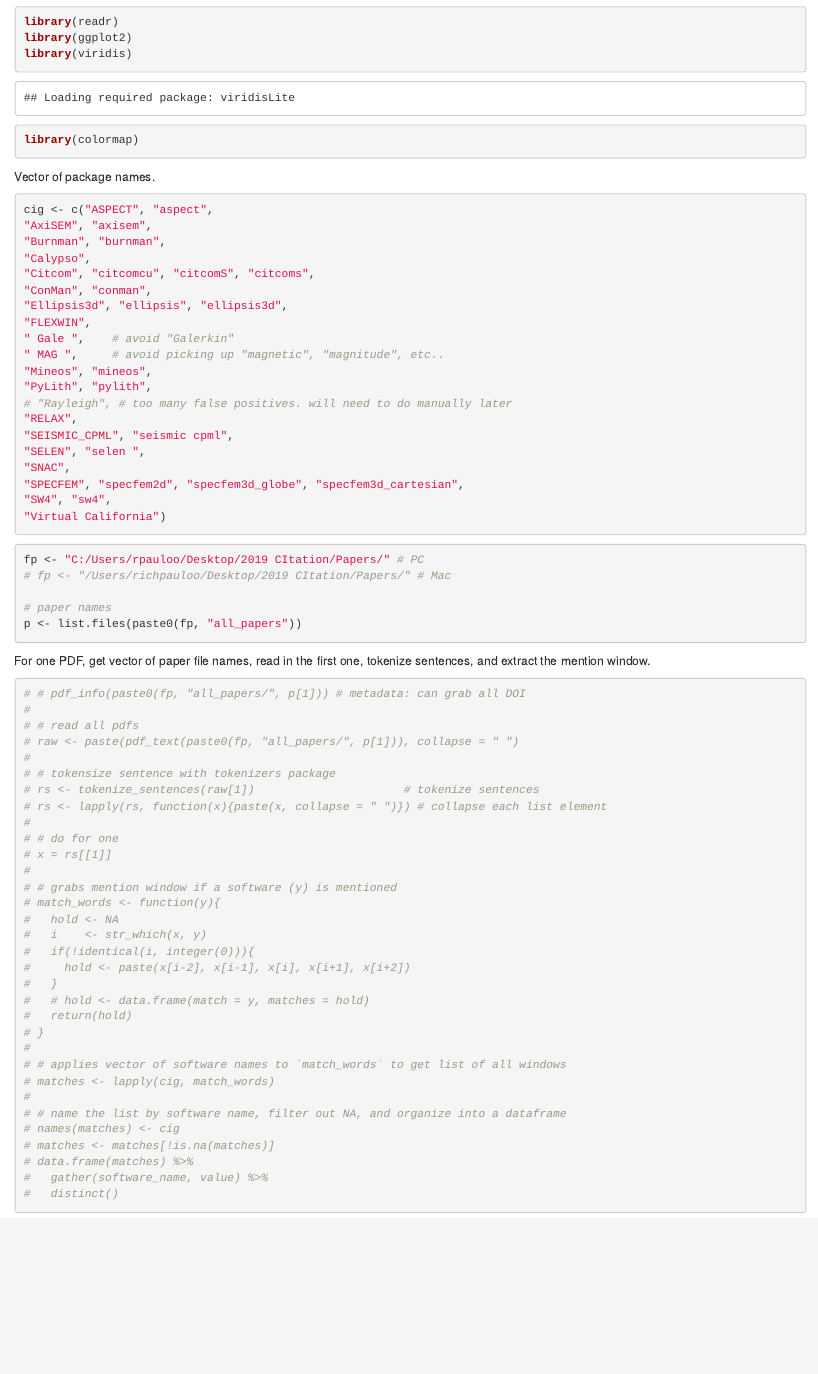
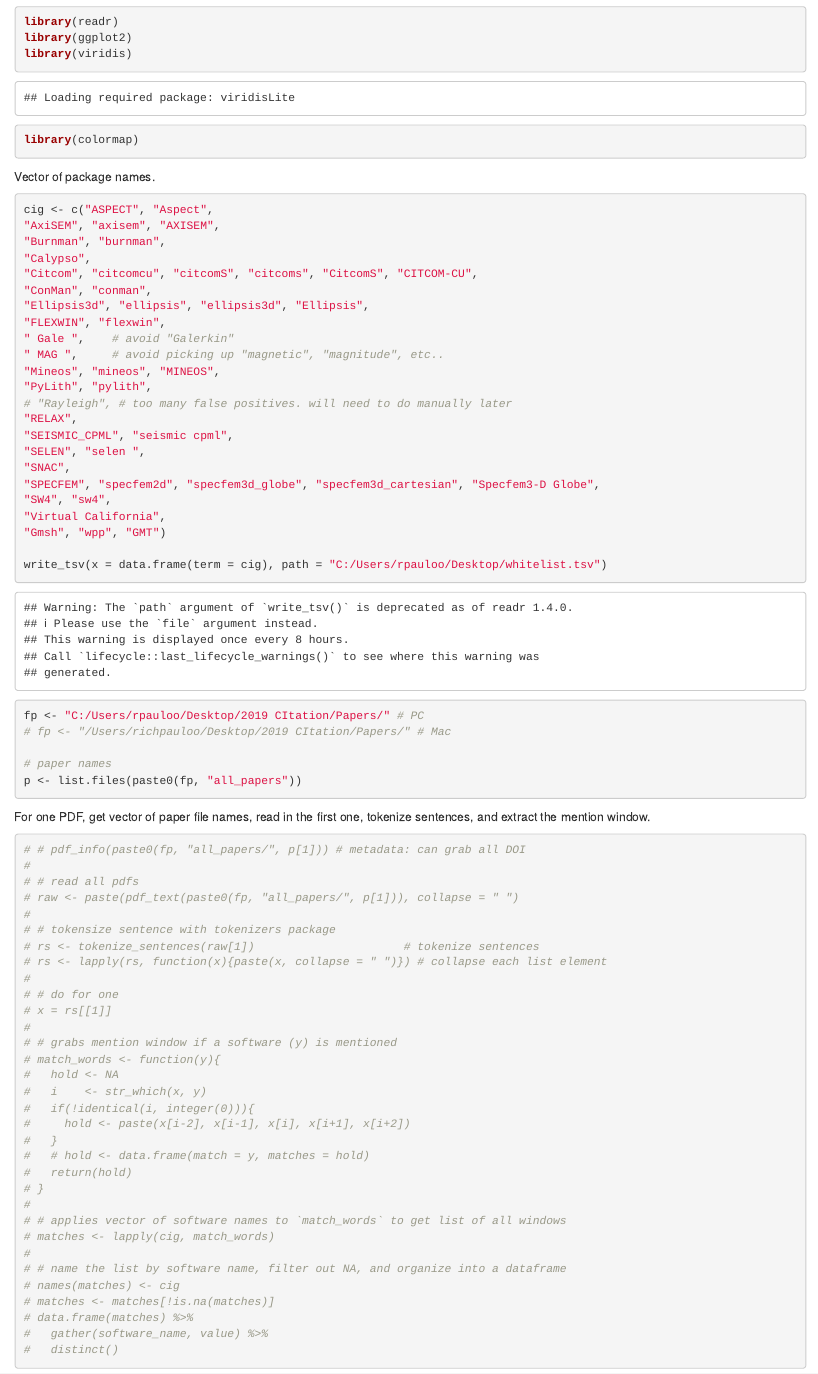
Before and after one commit to richpauloo/cig_nlp, an R Markdown document (01_extract_mention_windows.Rmd): the page in a window 1100 px wide, from 590 px down. Rendered offline with R 4.5, knitr and Pandoc, with nearby package versions; some code elsewhere in the file could not run offline.

Commit message:
update whitelist

````diff
--- a/01_extract_mention_windows.Rmd
+++ b/01_extract_mention_windows.Rmd
@@ -22,26 +22,29 @@ library(colormap)
 
 Vector of package names.
 ```{r}
-cig <- c("ASPECT", "aspect",
-"AxiSEM", "axisem",
+cig <- c("ASPECT", "Aspect",
+"AxiSEM", "axisem", "AXISEM",
 "Burnman", "burnman",
 "Calypso",
-"Citcom", "citcomcu", "citcomS", "citcoms",
+"Citcom", "citcomcu", "citcomS", "citcoms", "CitcomS", "CITCOM-CU",
 "ConMan", "conman",
-"Ellipsis3d", "ellipsis", "ellipsis3d",
-"FLEXWIN",
+"Ellipsis3d", "ellipsis", "ellipsis3d", "Ellipsis",
+"FLEXWIN", "flexwin",
 " Gale ",    # avoid "Galerkin"
 " MAG ",     # avoid picking up "magnetic", "magnitude", etc..
-"Mineos", "mineos",
+"Mineos", "mineos", "MINEOS",
 "PyLith", "pylith",
 # "Rayleigh", # too many false positives. will need to do manually later
 "RELAX",
 "SEISMIC_CPML", "seismic cpml",
 "SELEN", "selen ",
 "SNAC",
-"SPECFEM", "specfem2d", "specfem3d_globe", "specfem3d_cartesian",
+"SPECFEM", "specfem2d", "specfem3d_globe", "specfem3d_cartesian", "Specfem3-D Globe",
 "SW4", "sw4",
-"Virtual California")
+"Virtual California",
+"Gmsh", "wpp", "GMT")
+
+write_tsv(x = data.frame(term = cig), path = "C:/Users/rpauloo/Desktop/whitelist.tsv")
 ```
 
 
````
